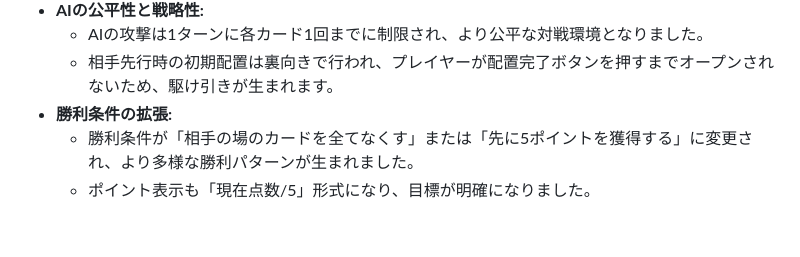
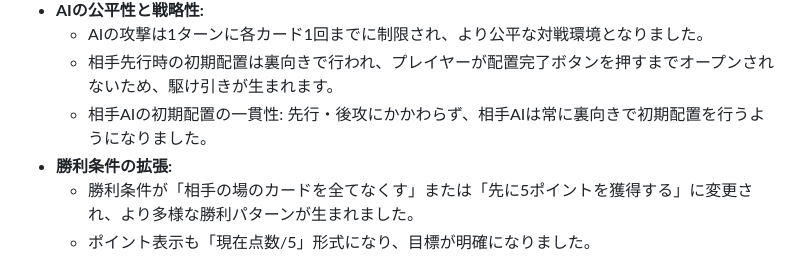
Before and after one commit to shogo-class23/card-games, a Markdown page: README.md, the part around the change. GitHub-like rendering; blank space fills up the shorter version.

Commit message:
docs: Update README.md with consistent AI initial placement feature
- `README.md`の`## 新機能と改善点`セクションに、AIの初期配置の一貫性に関する項目を追記しました。
- 先行・後攻にかかわらず、相手AIが常に裏向きで初期配置を行うようになった旨を説明しています。

```diff
--- a/README.md
+++ b/README.md
@@ -22,6 +22,7 @@ Roen Card Gameへようこそ。この世界では、4つの属性を持つモ
 *   **AIの公平性と戦略性:**
     *   AIの攻撃は1ターンに各カード1回までに制限され、より公平な対戦環境となりました。
     *   相手先行時の初期配置は裏向きで行われ、プレイヤーが配置完了ボタンを押すまでオープンされないため、駆け引きが生まれます。
+    *   相手AIの初期配置の一貫性: 先行・後攻にかかわらず、相手AIは常に裏向きで初期配置を行うようになりました。
 *   **勝利条件の拡張:**
     *   勝利条件が「相手の場のカードを全てなくす」または「先に5ポイントを獲得する」に変更され、より多様な勝利パターンが生まれました。
     *   ポイント表示も「現在点数/5」形式になり、目標が明確になりました。
```
